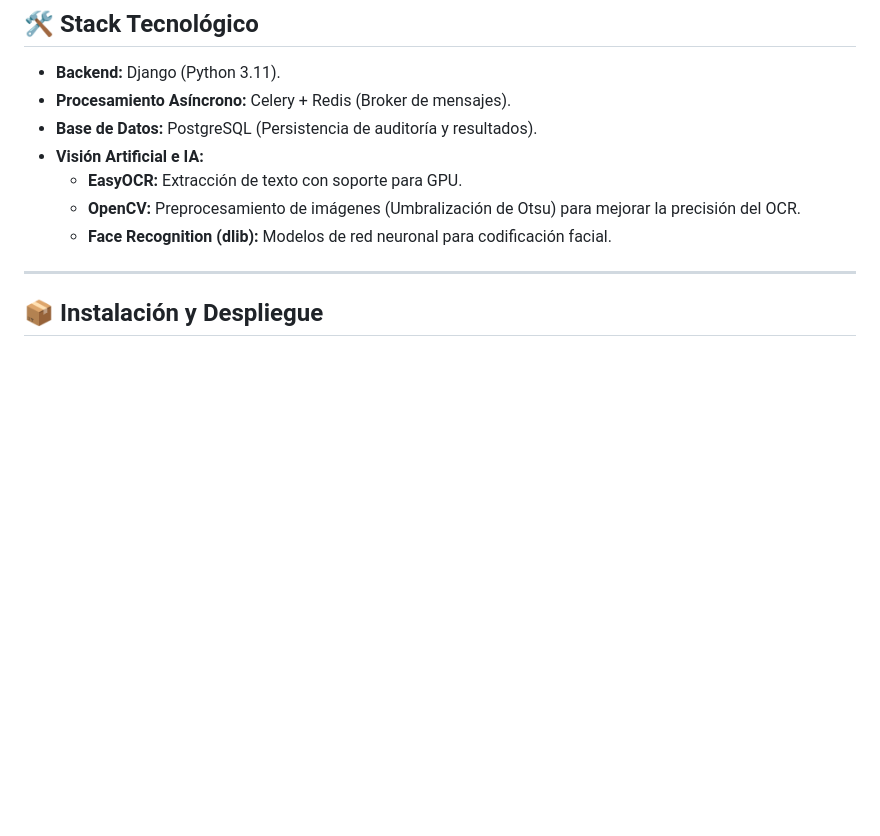
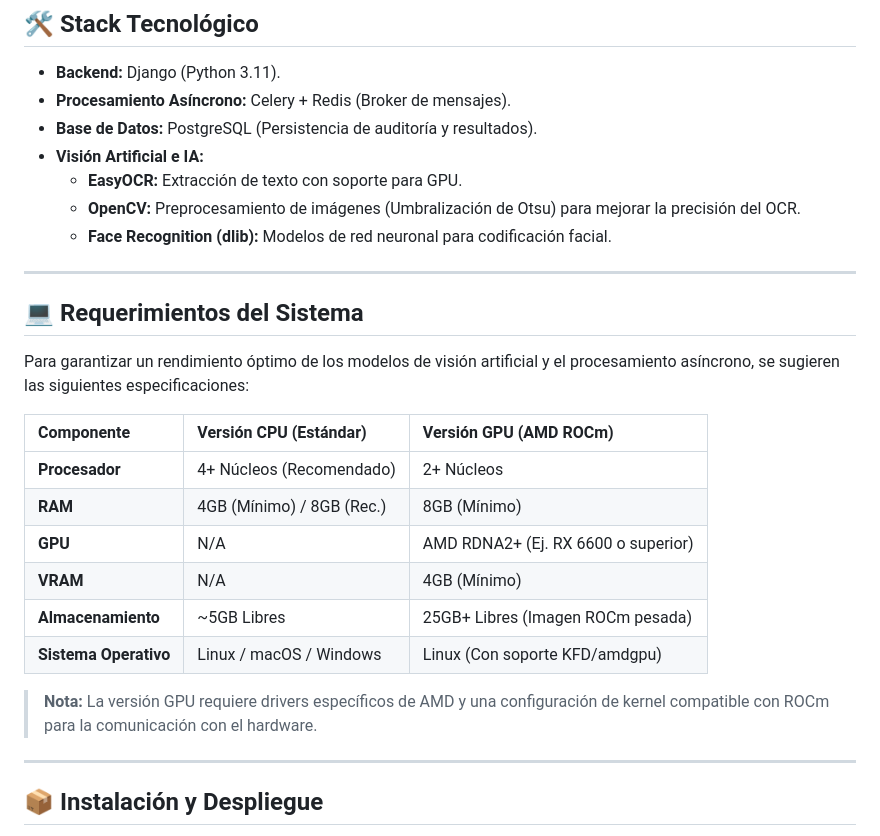
Before and after one commit to nowhereOnce/secureid-api, a Markdown page: README.md, the part around the change. Rendered like a GitHub page; blank space fills up the shorter version.

Commit message:
updated: Added minimum requirements to the README.md file

```diff
--- a/README.md
+++ b/README.md
@@ -54,6 +54,23 @@ El sistema opera bajo dos modalidades de procesamiento configurables desde la in
       * **EasyOCR:** Extracción de texto con soporte para GPU.
       * **OpenCV:** Preprocesamiento de imágenes (Umbralización de Otsu) para mejorar la precisión del OCR.
       * **Face Recognition (dlib):** Modelos de red neuronal para codificación facial.
+
+-----
+
+## 💻 Requerimientos del Sistema
+
+Para garantizar un rendimiento óptimo de los modelos de visión artificial y el procesamiento asíncrono, se sugieren las siguientes especificaciones:
+
+| Componente | Versión CPU (Estándar) | Versión GPU (AMD ROCm) |
+| :--- | :--- | :--- |
+| **Procesador** | 4+ Núcleos (Recomendado) | 2+ Núcleos |
+| **RAM** | 4GB (Mínimo) / 8GB (Rec.) | 8GB (Mínimo) |
+| **GPU** | N/A | AMD RDNA2+ (Ej. RX 6600 o superior) |
+| **VRAM** | N/A | 4GB (Mínimo) |
+| **Almacenamiento** | ~5GB Libres | 25GB+ Libres (Imagen ROCm pesada) |
+| **Sistema Operativo** | Linux / macOS / Windows | Linux (Con soporte KFD/amdgpu) |
+
+> **Nota:** La versión GPU requiere drivers específicos de AMD y una configuración de kernel compatible con ROCm para la comunicación con el hardware.
 
 -----
 
```
